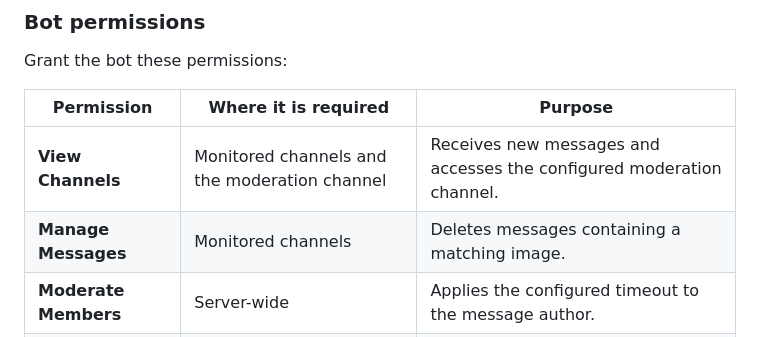
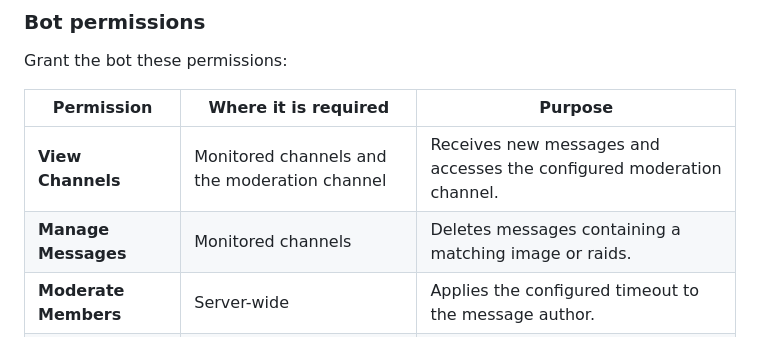
Before and after one commit to DH-555/spam-guard-bot, a Markdown page: README.md, the part around the change. Drawn GitHub-style.

Commit message:
Add raid to permission reasons

```diff
--- a/README.md
+++ b/README.md
@@ -118,7 +118,7 @@ Grant the bot these permissions:
 | Permission | Where it is required | Purpose |
 | --- | --- | --- |
 | **View Channels** | Monitored channels and the moderation channel | Receives new messages and accesses the configured moderation channel. |
-| **Manage Messages** | Monitored channels | Deletes messages containing a matching image. |
+| **Manage Messages** | Monitored channels | Deletes messages containing a matching image or raids. |
 | **Moderate Members** | Server-wide | Applies the configured timeout to the message author. |
 | **Send Messages** | Moderation channel | Sends moderation alerts. |
 | **Embed Links** | Moderation channel | Sends the formatted moderation report embed. |
```
